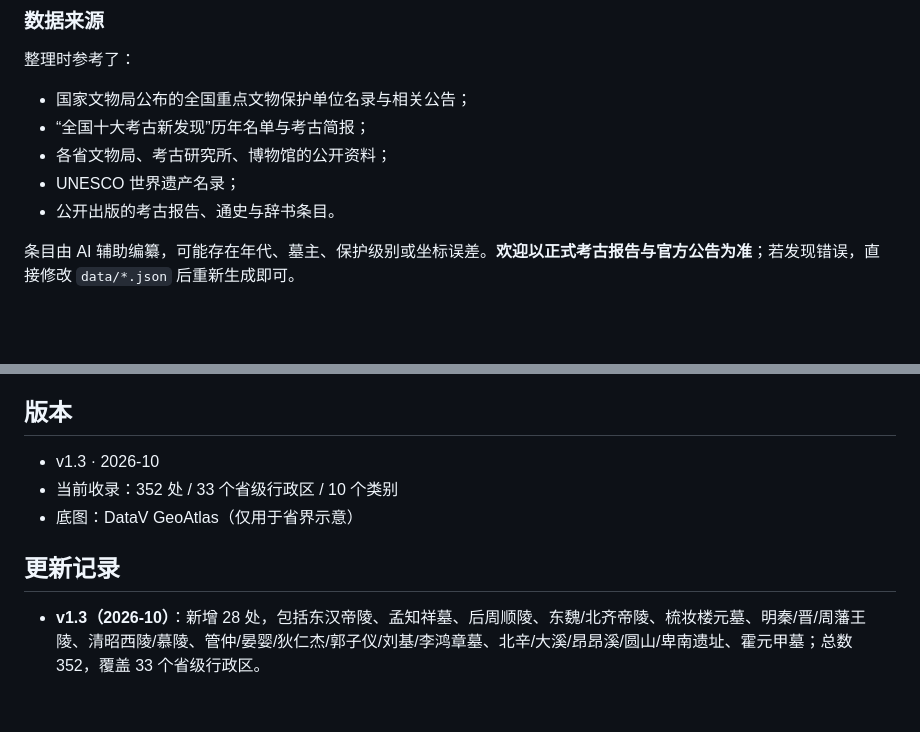
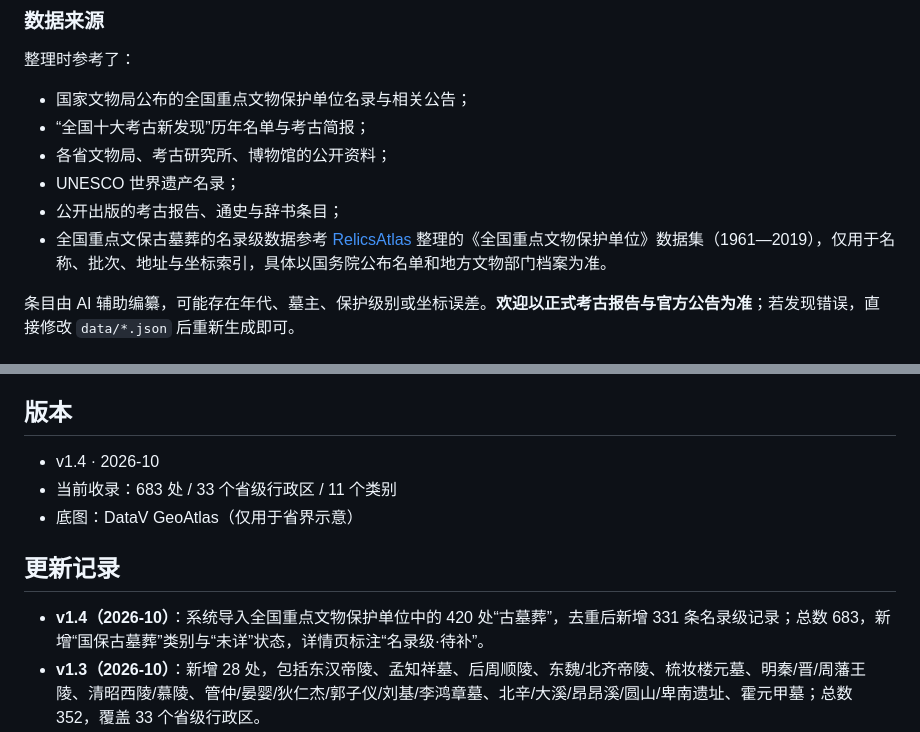
Before and after one commit to liaun/tomb-atlas, a Markdown page: README.md, 2 parts joined by grey strips. GitHub-like rendering; blank space fills up the shorter version.

```diff
--- a/README.md
+++ b/README.md
@@ -120,7 +130,8 @@ tomb-atlas/
 - “全国十大考古新发现”历年名单与考古简报；
 - 各省文物局、考古研究所、博物馆的公开资料；
 - UNESCO 世界遗产名录；
-- 公开出版的考古报告、通史与辞书条目。
+- 公开出版的考古报告、通史与辞书条目；
+- 全国重点文保古墓葬的名录级数据参考 [RelicsAtlas](https://github.com/lukemyself-hub/RelicsAtlas) 整理的《全国重点文物保护单位》数据集（1961—2019），仅用于名称、批次、地址与坐标索引，具体以国务院公布名单和地方文物部门档案为准。
 
 条目由 AI 辅助编纂，可能存在年代、墓主、保护级别或坐标误差。**欢迎以正式考古报告与官方公告为准**；若发现错误，直接修改 `data/*.json` 后重新生成即可。
 
@@ -193,12 +204,13 @@ python3 tools/build_map.py
 
 ## 版本
 
-- v1.3 · 2026-10
-- 当前收录：352 处 / 33 个省级行政区 / 10 个类别
+- v1.4 · 2026-10
+- 当前收录：683 处 / 33 个省级行政区 / 11 个类别
 - 底图：DataV GeoAtlas（仅用于省界示意）
 
 ## 更新记录
 
+- **v1.4（2026-10）**：系统导入全国重点文物保护单位中的 420 处“古墓葬”，去重后新增 331 条名录级记录；总数 683，新增“国保古墓葬”类别与“未详”状态，详情页标注“名录级·待补”。
 - **v1.3（2026-10）**：新增 28 处，包括东汉帝陵、孟知祥墓、后周顺陵、东魏/北齐帝陵、梳妆楼元墓、明秦/晋/周藩王陵、清昭西陵/慕陵、管仲/晏婴/狄仁杰/郭子仪/刘基/李鸿章墓、北辛/大溪/昂昂溪/圆山/卑南遗址、霍元甲墓；总数 352，覆盖 33 个省级行政区。
 - **v1.2（2026-10）**：补入白沙宋墓、叶茂台辽墓、陈国公主墓、南汉二陵、后周皇陵、明景泰陵、明靖江/鲁/楚王陵等 22 处；总数 324；整体提亮为暖色“灯火”主题。
 - **v1.1.1（2026-10）**：补入山西汾阳东龙观墓群（第七批国保，宋金壁画墓），总数 302；在数据说明中明确“策展样本、非完整名录”的缺口。
```
Also changed, not shown: other parts of README.md (+15 -5 lines), screenshots/about.png, screenshots/desktop.png, screenshots/detail.png, screenshots/mobile.png, 8 other files.
